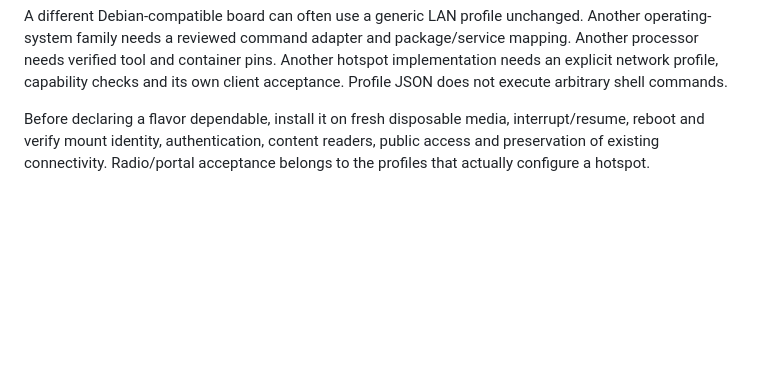
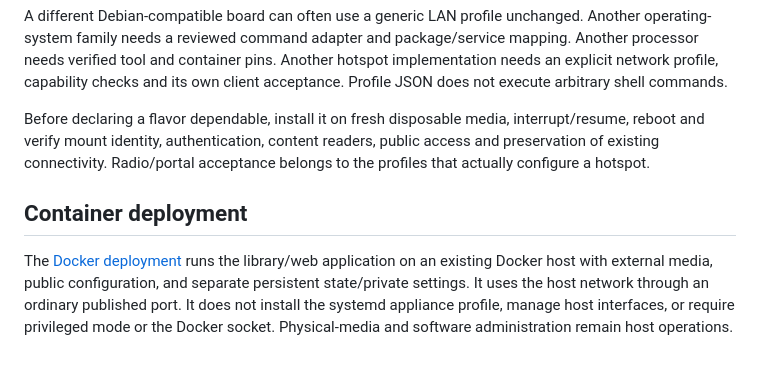
Before and after one commit to DavJenkins/pharos, a Markdown page: docs/30-Developer/PlatformProfiles.md, the part around the change. GitHub-like rendering; blank space fills up the shorter version.

Commit message:
Link container deployment from Help and platform guide

```diff
--- a/docs/30-Developer/PlatformProfiles.md
+++ b/docs/30-Developer/PlatformProfiles.md
@@ -75,3 +75,8 @@ Profiles live in `deploy/platforms/*.json`. `deploy/bootstrap_platform.py` owns
 A different Debian-compatible board can often use a generic LAN profile unchanged. Another operating-system family needs a reviewed command adapter and package/service mapping. Another processor needs verified tool and container pins. Another hotspot implementation needs an explicit network profile, capability checks and its own client acceptance. Profile JSON does not execute arbitrary shell commands.
 
 Before declaring a flavor dependable, install it on fresh disposable media, interrupt/resume, reboot and verify mount identity, authentication, content readers, public access and preservation of existing connectivity. Radio/portal acceptance belongs to the profiles that actually configure a hotspot.
+
+
+## Container deployment
+
+The [Docker deployment](../20-Administration/Container.md) runs the library/web application on an existing Docker host with external media, public configuration, and separate persistent state/private settings. It uses the host network through an ordinary published port. It does not install the systemd appliance profile, manage host interfaces, or require privileged mode or the Docker socket. Physical-media and software administration remain host operations.
```
Also changed, not shown: docs/SUMMARY.md (+1 -0 lines).
